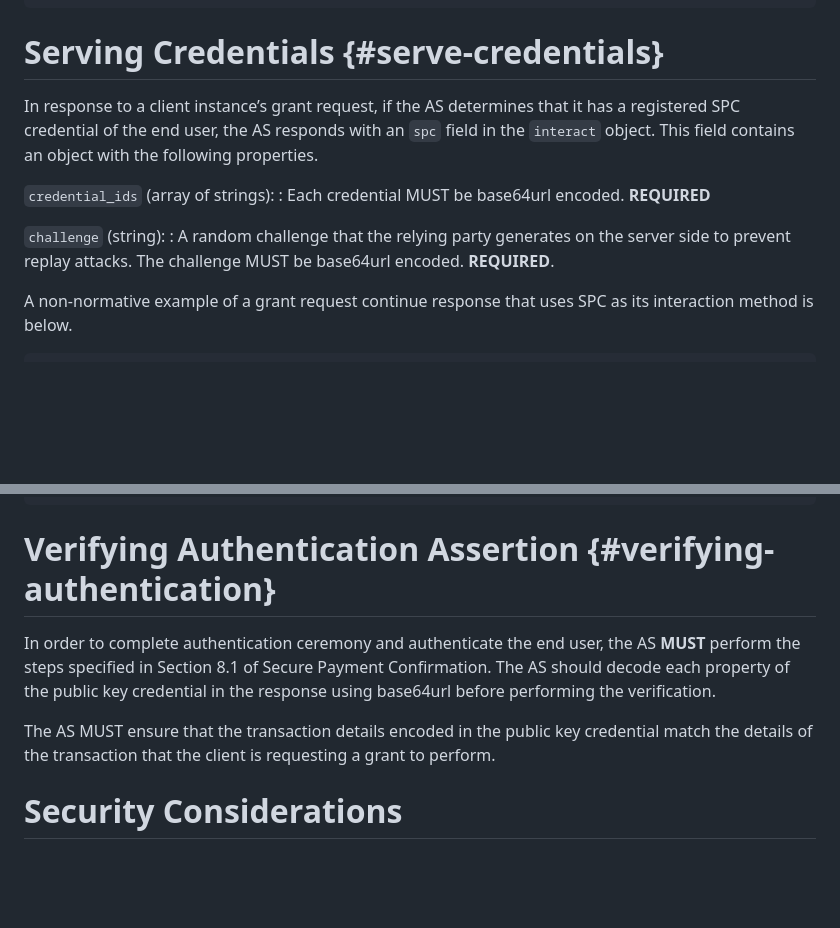
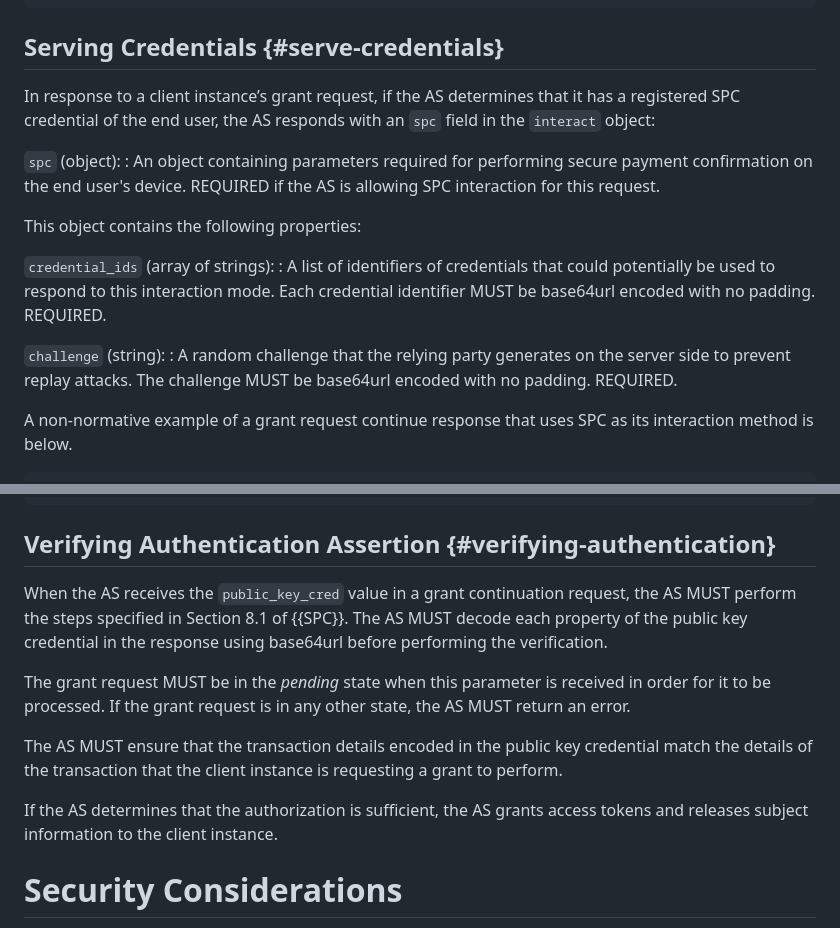
Before and after one commit to fynbosmoney/gnap-spc-extension, a Markdown page: draft-ozdemir-gnap-spc-extension.md, 2 parts joined by grey strips. Rendered like a GitHub page; blank space fills up the shorter version.

```diff
--- a/draft-ozdemir-gnap-spc-extension.md
+++ b/draft-ozdemir-gnap-spc-extension.md
@@ -100,15 +105,20 @@ A non-normative example of a grant request that uses SPC as its interaction star
 }
 ~~~
 
-# Serving Credentials {#serve-credentials}
+## Serving Credentials {#serve-credentials}
 
-In response to a client instance’s grant request, if the AS determines that it has a registered SPC credential of the end user, the AS responds with an `spc` field in the `interact` object. This field contains an object with the following properties.
+In response to a client instance’s grant request, if the AS determines that it has a registered SPC credential of the end user, the AS responds with an `spc` field in the `interact` object:
+
+`spc` (object):
+: An object containing parameters required for performing secure payment confirmation on the end user's device. REQUIRED if the AS is allowing SPC interaction for this request.
+
+This object contains the following properties:
 
 `credential_ids` (array of strings):
-: Each credential MUST be base64url encoded. **REQUIRED**
+: A list of identifiers of credentials that could potentially be used to respond to this interaction mode. Each credential identifier MUST be base64url encoded with no padding. REQUIRED.
 
 `challenge` (string):
-: A random challenge that the relying party generates on the server side to prevent replay attacks. The challenge MUST be base64url encoded. **REQUIRED**.
+: A random challenge that the relying party generates on the server side to prevent replay attacks. The challenge MUST be base64url encoded with no padding. REQUIRED.
 
 A non-normative example of a grant request continue response that uses SPC as its interaction method is below.
 
@@ -164,11 +177,15 @@ A non-normative example of an interaction completion response body is below.
 }
 ~~~
 
-# Verifying Authentication Assertion {#verifying-authentication}
+## Verifying Authentication Assertion {#verifying-authentication}
 
-In order to complete authentication ceremony and authenticate the end user, the AS **MUST** perform the steps specified in Section 8.1 of Secure Payment Confirmation. The AS should decode each property of the public key credential in the response using base64url before performing the verification.
+When the AS receives the `public_key_cred` value in a grant continuation request, the AS MUST perform the steps specified in Section 8.1 of {{SPC}}. The AS MUST decode each property of the public key credential in the response using base64url before performing the verification.
 
-The AS MUST ensure that the transaction details encoded in the public key credential match the details of the transaction that the client is requesting a grant to perform.
+The grant request MUST be in the _pending_ state when this parameter is received in order for it to be processed. If the grant request is in any other state, the AS MUST return an error.
+
+The AS MUST ensure that the transaction details encoded in the public key credential match the details of the transaction that the client instance is requesting a grant to perform.
+
+If the AS determines that the authorization is sufficient, the AS grants access tokens and releases subject information to the client instance.
 
 # Security Considerations
 
```
Also changed, not shown: other parts of draft-ozdemir-gnap-spc-extension.md (+22 -14 lines).
